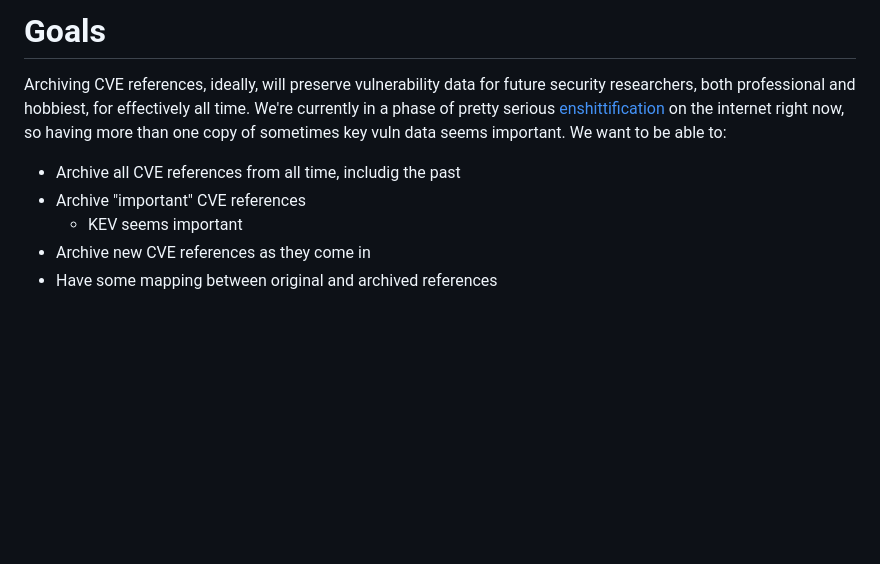
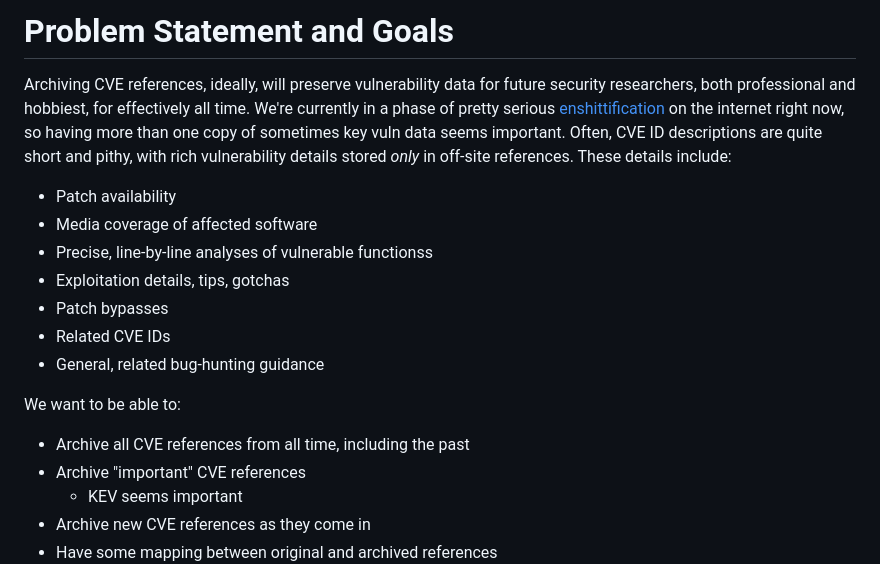
Before and after one commit to todb/junkdrawer, a Markdown page: cve-kev-refs/README.md, the part around the change. GitHub-like rendering; blank space fills up the shorter version.

Commit message:
Be more clear on the why

```diff
--- a/cve-kev-refs/README.md
+++ b/cve-kev-refs/README.md
@@ -1,11 +1,22 @@
-# Goals
+# Problem Statement and Goals
 
 Archiving CVE references, ideally, will preserve vulnerability data for future security researchers,
 both professional and hobbiest, for effectively all time. We're currently in a phase of pretty serious
 [enshittification](https://en.wiktionary.org/wiki/enshittification) on the internet right now, so having
-more than one copy of sometimes key vuln data seems important. We want to be able to:
+more than one copy of sometimes key vuln data seems important. Often, CVE ID descriptions are quite short
+and pithy, with rich vulnerability details stored *only* in off-site references. These details include:
 
-* Archive all CVE references from all time, includig the past
+* Patch availability
+* Media coverage of affected software
+* Precise, line-by-line analyses of vulnerable functionss
+* Exploitation details, tips, gotchas
+* Patch bypasses
+* Related CVE IDs
+* General, related bug-hunting guidance
+
+We want to be able to:
+
+* Archive all CVE references from all time, including the past
 * Archive "important" CVE references
   - KEV seems important
 * Archive new CVE references as they come in
```
